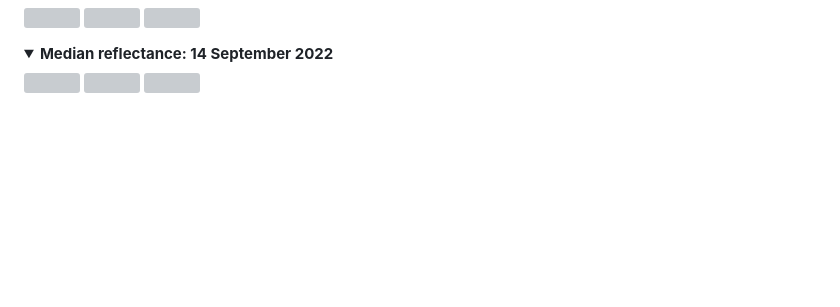
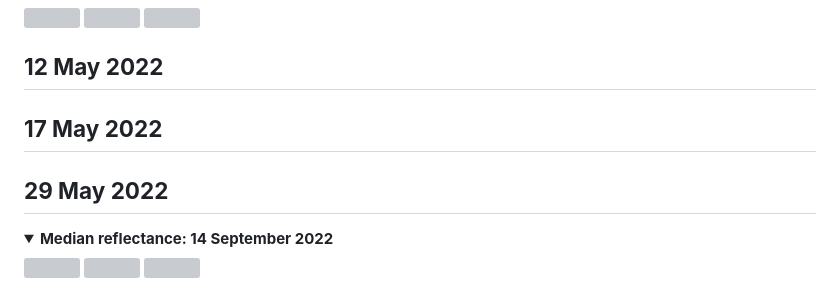
Before and after one commit to jacabenga/Dangermond_Preserve_HSI_SSL, a Markdown page: README.md, the part around one of its changes. GitHub-like rendering; folded sections open; blank space fills up the shorter version; grey boxes are pictures that could not be loaded.

```diff
--- a/README.md
+++ b/README.md
@@ -96,6 +124,17 @@ This section contains plots of the median spectral signature for each vegetation
   <img src="https://github.com/jacabenga/Dangermond_Preserve_HSI_SSL/raw/main/spectral_median_reflectance/05may_11/median_reflectance_2022_05_11_strip_B.png" width="80%">
   <img src="https://github.com/jacabenga/Dangermond_Preserve_HSI_SSL/raw/main/spectral_median_reflectance/05may_11/median_reflectance_2022_05_11_strip_C.png" width="80%">
 </details>
+
+
+
+**12 May 2022**
+---
+
+**17 May 2022**
+---
+
+**29 May 2022**
+---
 
 <details>
   <summary><b> Median reflectance: 14 September 2022</b></summary>
```
Also changed, not shown: other parts of README.md (+34 -6 lines).
